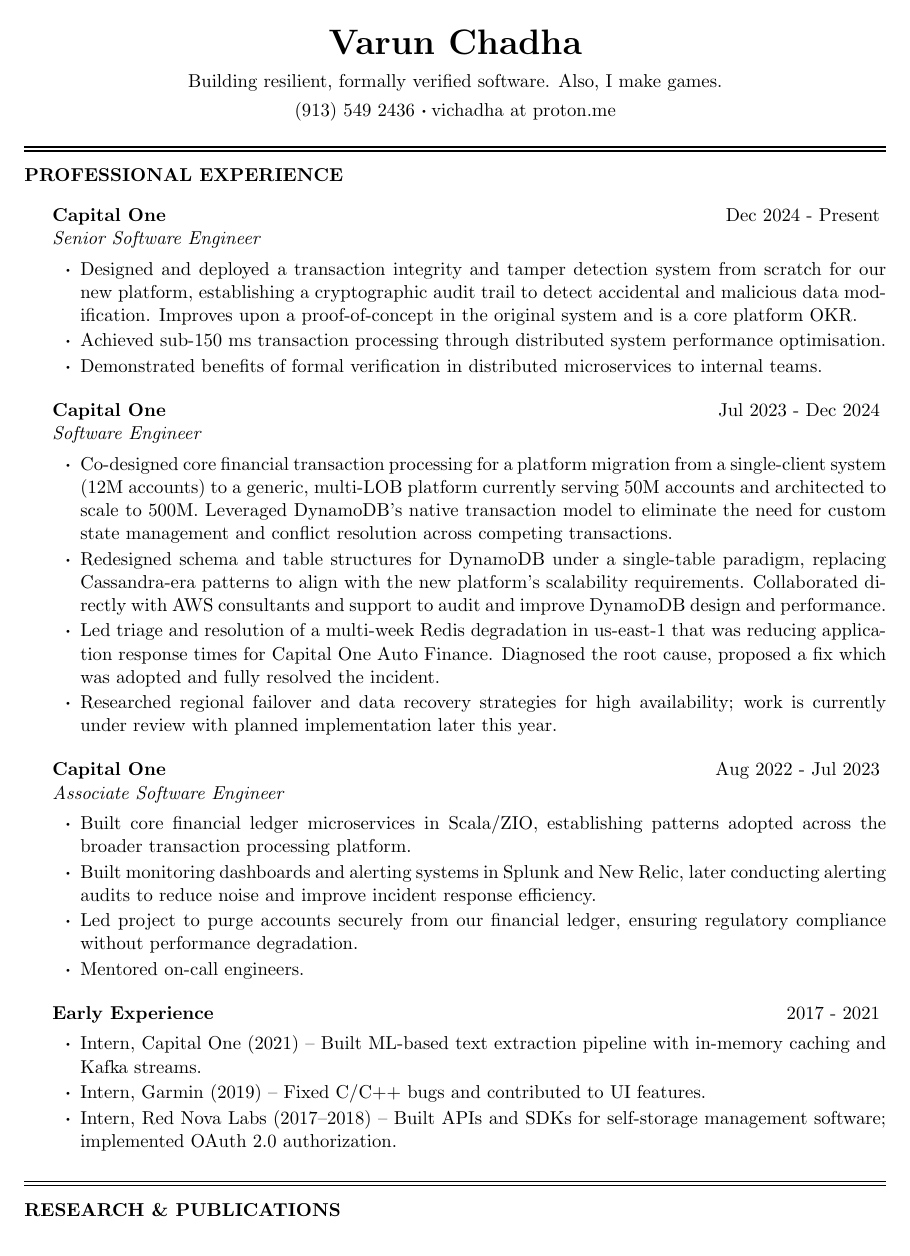
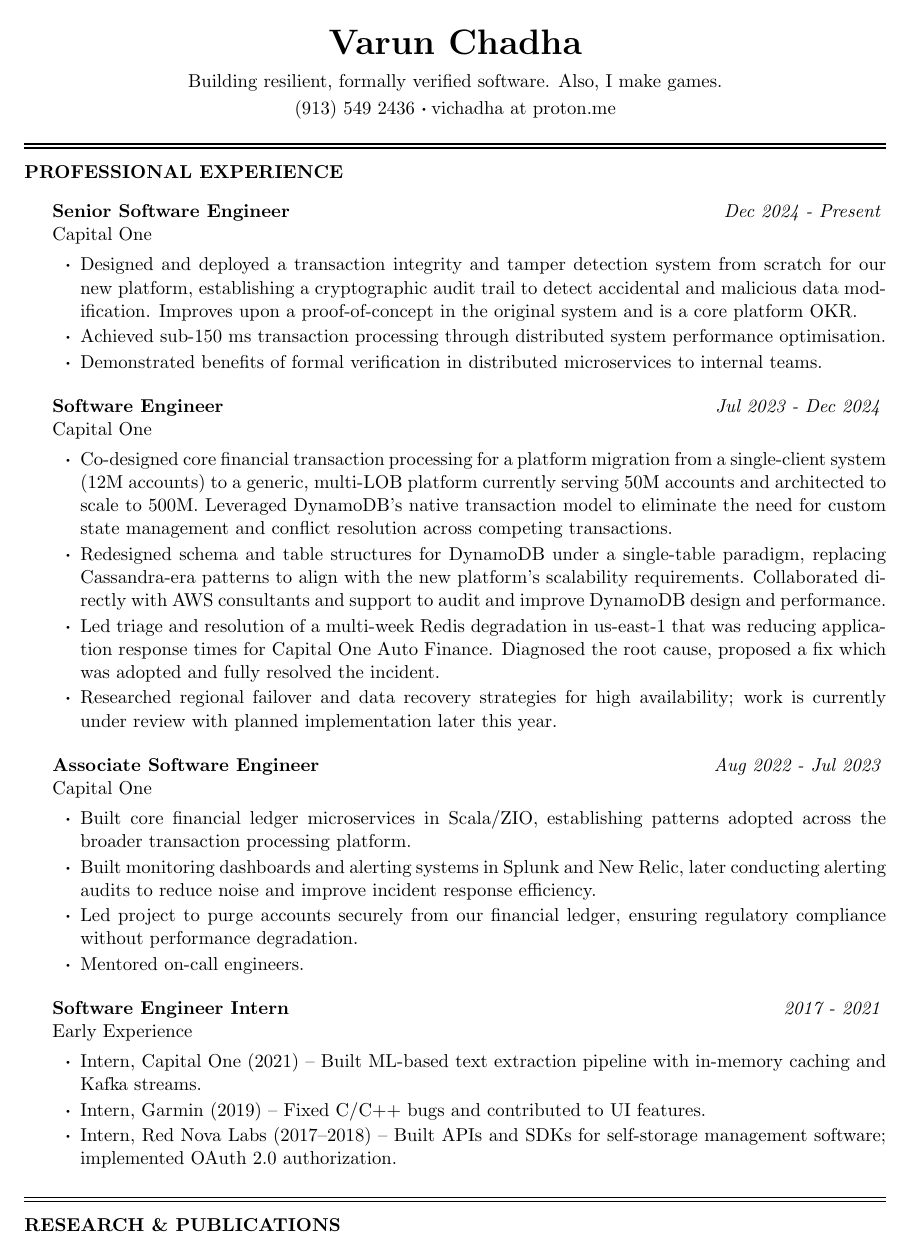
Before and after one commit to vchadha/cv, a LaTeX CV (resume.tex, which reads resume.cls): page 1 of 2. Compiled offline with pdfLaTeX.

Commit message:
Move job title above company

```diff
--- a/resume.cls
+++ b/resume.cls
@@ -93,10 +93,10 @@
 %----------------------------------------------------------------------------------------
 
 \newenvironment{rSubsection}[4]{ % 4 input arguments - company name, year(s) employed, job title and location
- {\bf #1} \hfill {#2} % Bold company name and date on the right
- \ifthenelse{\equal{#3}{}}{}{ % If the third argument is not specified, don't print the job title and location line
+ {\bf #3} \hfill {\em #2} % Bold job title on the left, italic date on the right
+ \ifthenelse{\equal{#3}{}}{}{ % If the third argument is not specified, don't print the company and location line
   \\
-  {\em #3} \hfill {\em #4} % Italic job title and location
+  {#1} \hfill {\em #4} % Company name and location
   }\smallskip
   \begin{list}{$\boldsymbol{\cdot}$}{\leftmargin=1.5em} % \cdot used for bullets, no indentation
    \itemsep -0.5em \vspace{-0.5em} % Compress items in list together for aesthetics
--- a/resume.tex
+++ b/resume.tex
@@ -31,7 +31,7 @@
 \item Mentored on-call engineers.
 \end{rSubsection}
 
-\begin{rSubsection}{Early Experience}{2017 - 2021}{}{}
+\begin{rSubsection}{Early Experience}{2017 - 2021}{Software Engineer Intern}{}
 \item Intern, Capital One (2021) – Built ML-based text extraction pipeline with in-memory caching and Kafka streams.
 \item Intern, Garmin (2019) – Fixed C/C++ bugs and contributed to UI features.
 \item Intern, Red Nova Labs (2017–2018) – Built APIs and SDKs for self-storage management software; implemented OAuth 2.0 authorization.
```
